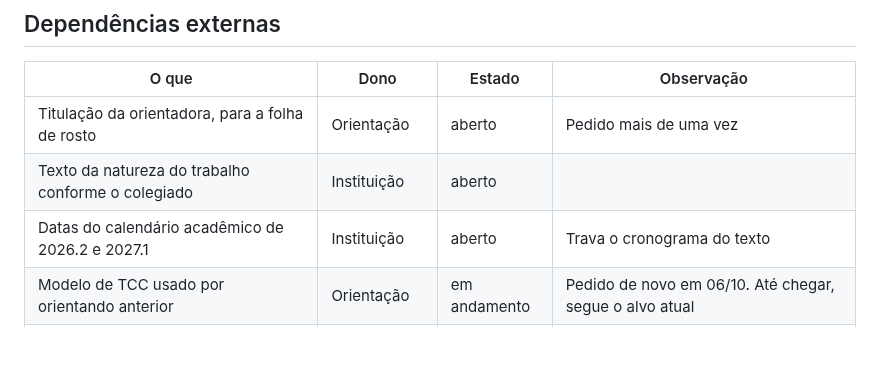
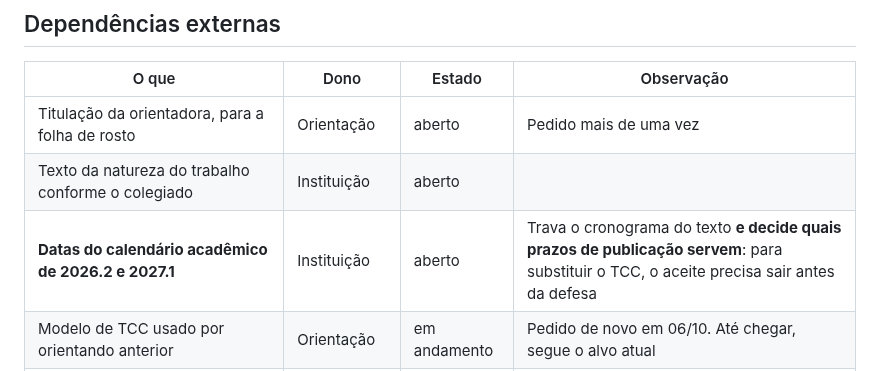
Before and after one commit to RNobre1/tcc-licitacoes-municipais, a Markdown page: docs/tasks/backlog.md, the part around the change. Rendered like a GitHub page; blank space fills up the shorter version.

Commit message:
docs(backlog): o calendário acadêmico decide quais prazos de publicação servem
A pendência estava registrada como algo que trava o cronograma do texto. Trava
mais que isso: para que uma publicação substitua o trabalho de conclusão, o
aceite precisa sair antes da defesa, e sem as datas do semestre não há como
saber quais prazos de notificação chegam a tempo.

```diff
--- a/docs/tasks/backlog.md
+++ b/docs/tasks/backlog.md
@@ -194,7 +194,7 @@ texto.
 |---|---|---|---|
 | Titulação da orientadora, para a folha de rosto | Orientação | aberto | Pedido mais de uma vez |
 | Texto da natureza do trabalho conforme o colegiado | Instituição | aberto | |
-| Datas do calendário acadêmico de 2026.2 e 2027.1 | Instituição | aberto | Trava o cronograma do texto |
+| **Datas do calendário acadêmico de 2026.2 e 2027.1** | Instituição | aberto | Trava o cronograma do texto **e decide quais prazos de publicação servem**: para substituir o TCC, o aceite precisa sair antes da defesa |
 | Modelo de TCC usado por orientando anterior | Orientação | em andamento | Pedido de novo em 06/10. Até chegar, segue o alvo atual |
 | Designação exata do órgão de controle externo competente | Autor | aberto | Conferir em fonte oficial. Nunca preencher de memória |
 | Texto da instrução normativa que ampara a pesquisa de preços | Autor | aberto | Identificada com evidência primária; o texto não foi lido na fonte |
```
